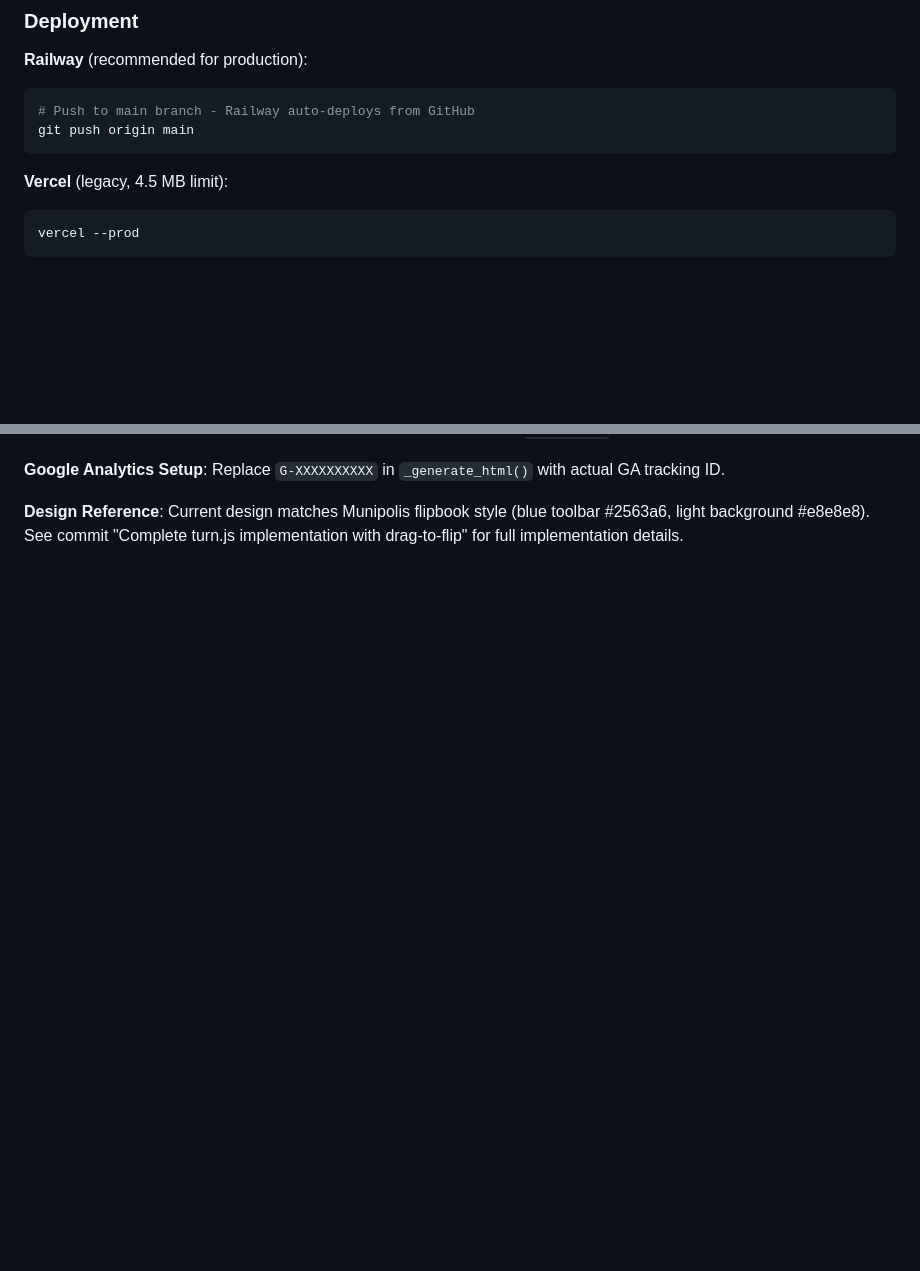
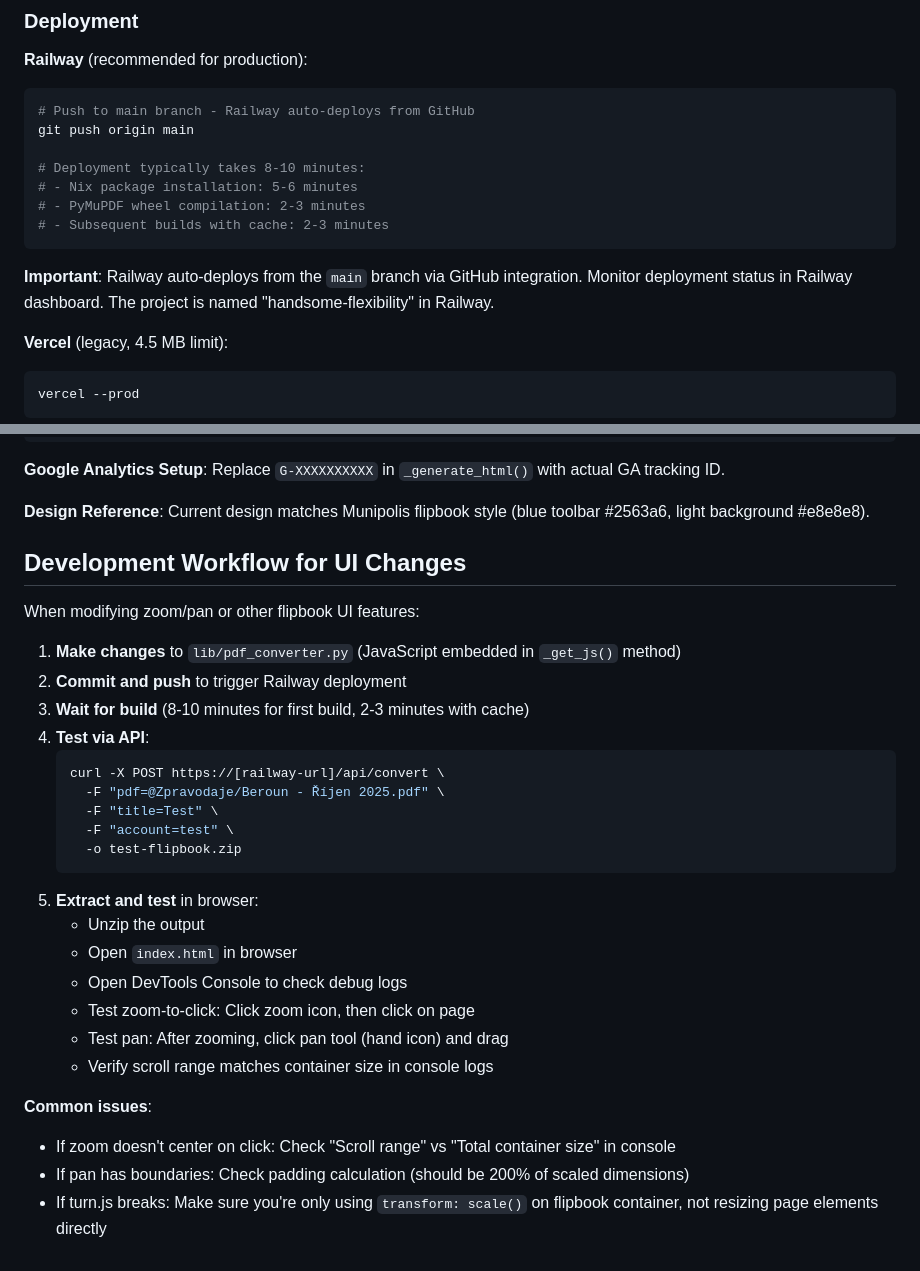
Before and after one commit to whereissushi/zpravodaj-api, a Markdown page: CLAUDE.md, 2 parts joined by grey strips. Rendered like a GitHub page; blank space fills up the shorter version.

````diff
--- a/CLAUDE.md
+++ b/CLAUDE.md
@@ -84,7 +84,14 @@ unzip -l output.zip
 ```bash
 # Push to main branch - Railway auto-deploys from GitHub
 git push origin main
+
+# Deployment typically takes 8-10 minutes:
+# - Nix package installation: 5-6 minutes
+# - PyMuPDF wheel compilation: 2-3 minutes
+# - Subsequent builds with cache: 2-3 minutes
 ```
+
+**Important**: Railway auto-deploys from the `main` branch via GitHub integration. Monitor deployment status in Railway dashboard. The project is named "handsome-flexibility" in Railway.
 
 **Vercel** (legacy, 4.5 MB limit):
 ```bash
@@ -188,4 +234,32 @@ All HTML/CSS/JS for the generated flipbook is embedded as Python strings in `lib
 
 **Google Analytics Setup**: Replace `G-XXXXXXXXXX` in `_generate_html()` with actual GA tracking ID.
 
-**Design Reference**: Current design matches Munipolis flipbook style (blue toolbar #2563a6, light background #e8e8e8). See commit "Complete turn.js implementation with drag-to-flip" for full implementation details.
+**Design Reference**: Current design matches Munipolis flipbook style (blue toolbar #2563a6, light background #e8e8e8).
+
+## Development Workflow for UI Changes
+
+When modifying zoom/pan or other flipbook UI features:
+
+1. **Make changes** to `lib/pdf_converter.py` (JavaScript embedded in `_get_js()` method)
+2. **Commit and push** to trigger Railway deployment
+3. **Wait for build** (8-10 minutes for first build, 2-3 minutes with cache)
+4. **Test via API**:
+   ```bash
+   curl -X POST https://[railway-url]/api/convert \
+     -F "pdf=@Zpravodaje/Beroun - Říjen 2025.pdf" \
+     -F "title=Test" \
+     -F "account=test" \
+     -o test-flipbook.zip
+   ```
+5. **Extract and test** in browser:
+   - Unzip the output
+   - Open `index.html` in browser
+   - Open DevTools Console to check debug logs
+   - Test zoom-to-click: Click zoom icon, then click on page
+   - Test pan: After zooming, click pan tool (hand icon) and drag
+   - Verify scroll range matches container size in console logs
+
+**Common issues**:
+- If zoom doesn't center on click: Check "Scroll range" vs "Total container size" in console
+- If pan has boundaries: Check padding calculation (should be 200% of scaled dimensions)
+- If turn.js breaks: Make sure you're only using `transform: scale()` on flipbook container, not resizing page elements directly
````
Also changed, not shown: other parts of CLAUDE.md (+41 -2 lines).
